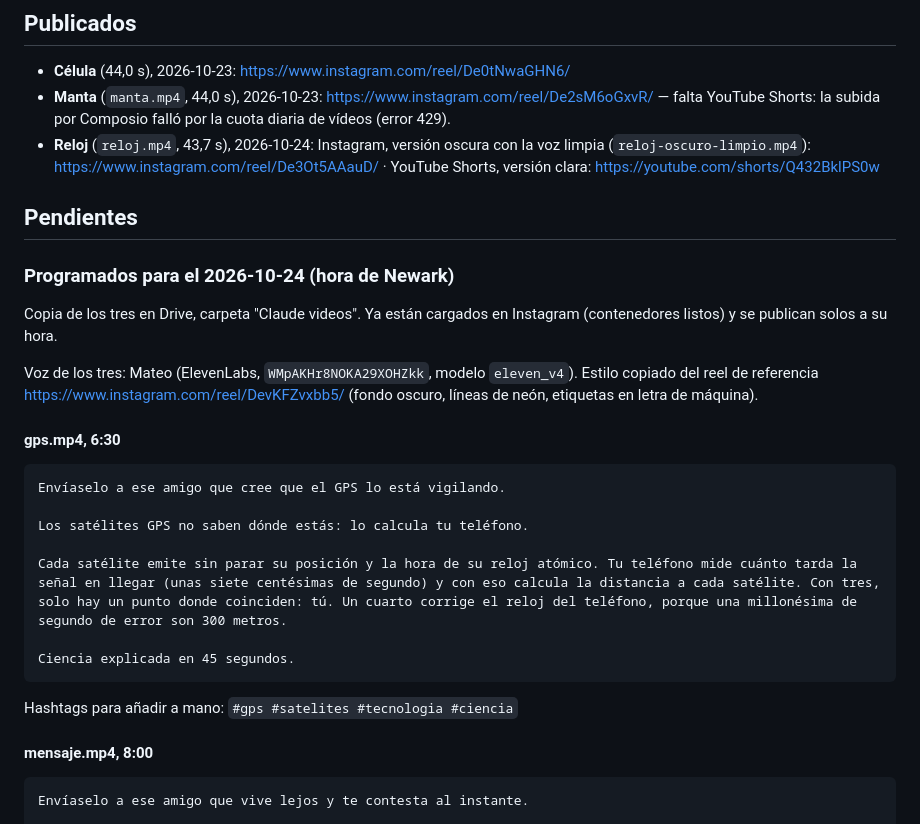
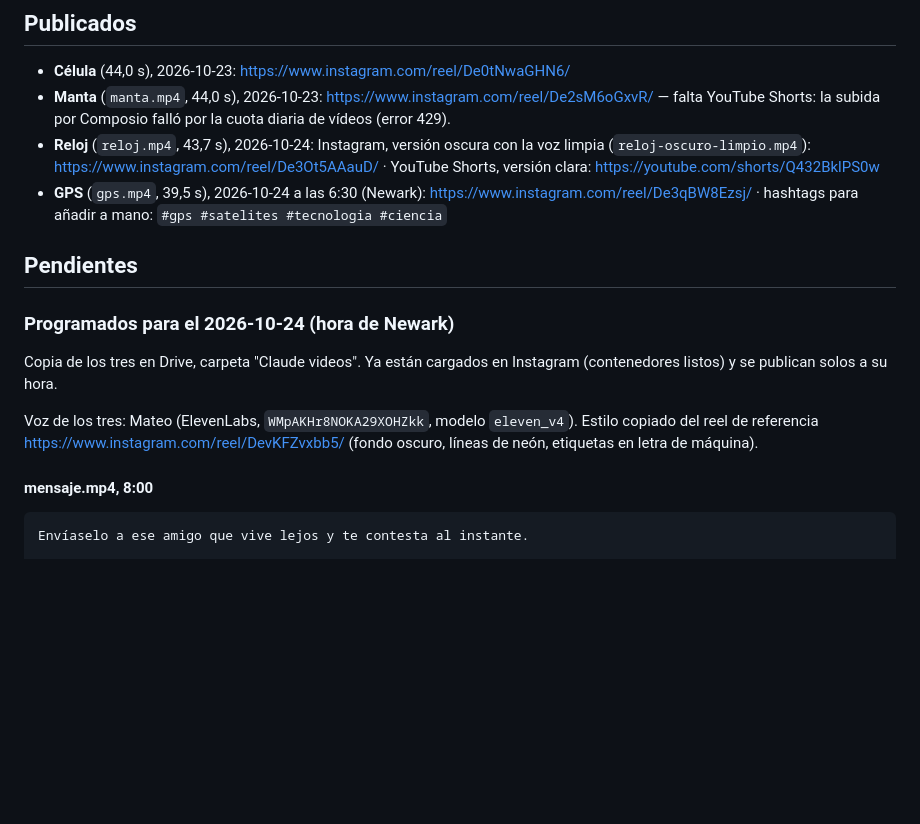
Before and after one commit to realaga/temes, a Markdown page: instagram/reels.md, the part around the change. Rendered like a GitHub page; blank space fills up the shorter version.

Commit message:
Reels: el del GPS, publicado en Instagram
Co-Authored-By: Claude Opus 5.5 <noreply@anthropic.com>
Claude-Session: https://claude.ai/code/session_016i9nhPJfm2FWqgC7LPcsEM

````diff
--- a/instagram/reels.md
+++ b/instagram/reels.md
@@ -20,6 +20,7 @@ Notas:
 - **Célula** (44,0 s), 2026-10-23: https://www.instagram.com/reel/De0tNwaGHN6/
 - **Manta** (`manta.mp4`, 44,0 s), 2026-10-23: https://www.instagram.com/reel/De2sM6oGxvR/ — falta YouTube Shorts: la subida por Composio falló por la cuota diaria de vídeos (error 429).
 - **Reloj** (`reloj.mp4`, 43,7 s), 2026-10-24: Instagram, versión oscura con la voz limpia (`reloj-oscuro-limpio.mp4`): https://www.instagram.com/reel/De3Ot5AAauD/ · YouTube Shorts, versión clara: https://youtube.com/shorts/Q432BklPS0w
+- **GPS** (`gps.mp4`, 39,5 s), 2026-10-24 a las 6:30 (Newark): https://www.instagram.com/reel/De3qBW8Ezsj/ · hashtags para añadir a mano: `#gps #satelites #tecnologia #ciencia`
 
 ## Pendientes
 
@@ -28,20 +29,6 @@ Notas:
 Copia de los tres en Drive, carpeta "Claude videos". Ya están cargados en Instagram (contenedores listos) y se publican solos a su hora.
 
 Voz de los tres: Mateo (ElevenLabs, `WMpAKHr8NOKA29XOHZkk`, modelo `eleven_v4`). Estilo copiado del reel de referencia https://www.instagram.com/reel/DevKFZvxbb5/ (fondo oscuro, líneas de neón, etiquetas en letra de máquina).
-
-#### gps.mp4, 6:30
-
-```
-Envíaselo a ese amigo que cree que el GPS lo está vigilando.
-
-Los satélites GPS no saben dónde estás: lo calcula tu teléfono.
-
-Cada satélite emite sin parar su posición y la hora de su reloj atómico. Tu teléfono mide cuánto tarda la señal en llegar (unas siete centésimas de segundo) y con eso calcula la distancia a cada satélite. Con tres, solo hay un punto donde coinciden: tú. Un cuarto corrige el reloj del teléfono, porque una millonésima de segundo de error son 300 metros.
-
-Ciencia explicada en 45 segundos.
-```
-
-Hashtags para añadir a mano: `#gps #satelites #tecnologia #ciencia`
 
 #### mensaje.mp4, 8:00
 
````
